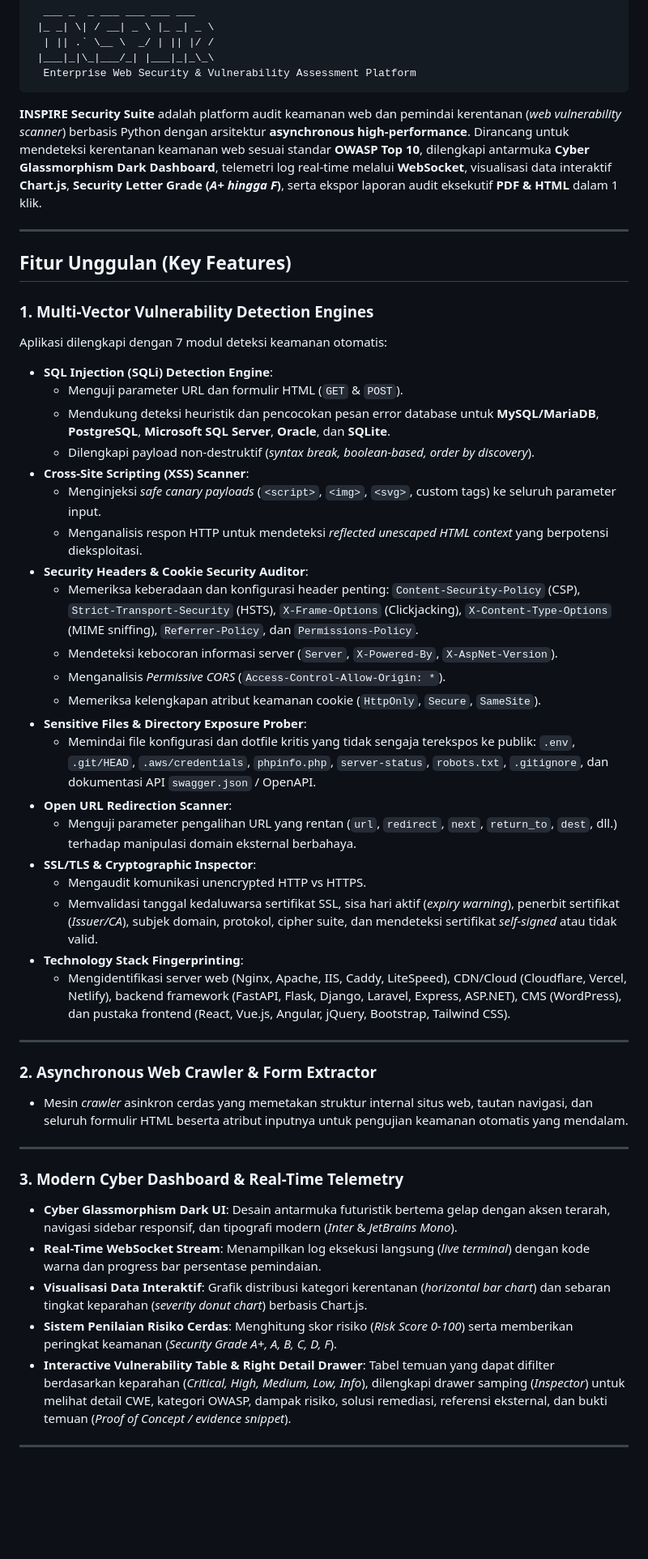
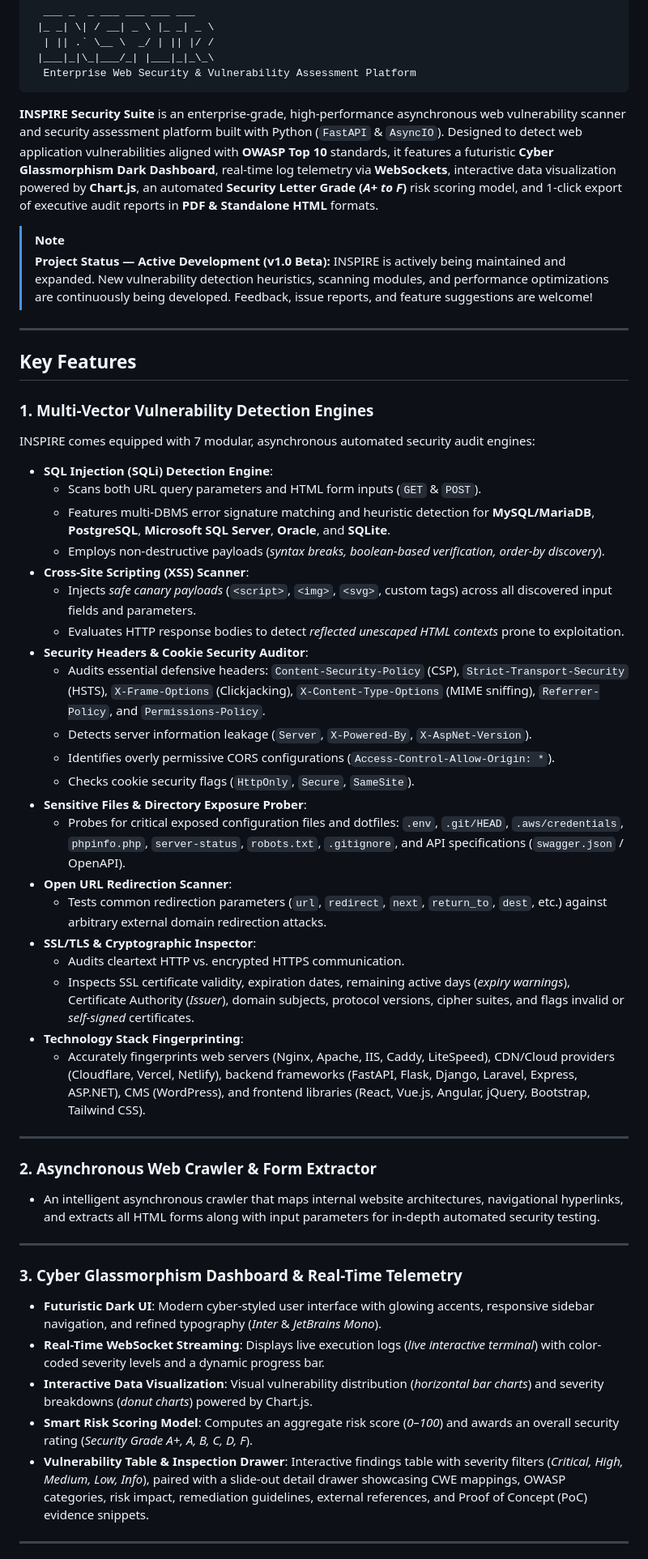
Before and after one commit to radityaarinanta/inspire-vulscan, a Markdown page: README.md, the part around one of its changes. Shown at 81% size. Drawn GitHub-style; blank space fills up the shorter version.

````diff
--- a/README.md
+++ b/README.md
@@ -17,50 +18,54 @@
   Enterprise Web Security & Vulnerability Assessment Platform
 ```
 
-**INSPIRE Security Suite** adalah platform audit keamanan web dan pemindai kerentanan (*web vulnerability scanner*) berbasis Python dengan arsitektur **asynchronous high-performance**. Dirancang untuk mendeteksi kerentanan keamanan web sesuai standar **OWASP Top 10**, dilengkapi antarmuka **Cyber Glassmorphism Dark Dashboard**, telemetri log real-time melalui **WebSocket**, visualisasi data interaktif **Chart.js**, **Security Letter Grade (*A+ hingga F*)**, serta ekspor laporan audit eksekutif **PDF & HTML** dalam 1 klik.
+**INSPIRE Security Suite** is an enterprise-grade, high-performance asynchronous web vulnerability scanner and security assessment platform built with Python (`FastAPI` & `AsyncIO`). Designed to detect web application vulnerabilities aligned with **OWASP Top 10** standards, it features a futuristic **Cyber Glassmorphism Dark Dashboard**, real-time log telemetry via **WebSockets**, interactive data visualization powered by **Chart.js**, an automated **Security Letter Grade (*A+ to F*)** risk scoring model, and 1-click export of executive audit reports in **PDF & Standalone HTML** formats.
+
+> [!NOTE]
+> **Project Status — Active Development (v1.0 Beta):**
+> INSPIRE is actively being maintained and expanded. New vulnerability detection heuristics, scanning modules, and performance optimizations are continuously being developed. Feedback, issue reports, and feature suggestions are welcome!
 
 ---
 
-## Fitur Unggulan (Key Features)
+## Key Features
 
 ### 1. Multi-Vector Vulnerability Detection Engines
-Aplikasi dilengkapi dengan 7 modul deteksi keamanan otomatis:
+INSPIRE comes equipped with 7 modular, asynchronous automated security audit engines:
 
 * **SQL Injection (SQLi) Detection Engine**:
-  * Menguji parameter URL dan formulir HTML (`GET` & `POST`).
-  * Mendukung deteksi heuristik dan pencocokan pesan error database untuk **MySQL/MariaDB**, **PostgreSQL**, **Microsoft SQL Server**, **Oracle**, dan **SQLite**.
-  * Dilengkapi payload non-destruktif (*syntax break, boolean-based, order by discovery*).
+  * Scans both URL query parameters and HTML form inputs (`GET` & `POST`).
+  * Features multi-DBMS error signature matching and heuristic detection for **MySQL/MariaDB**, **PostgreSQL**, **Microsoft SQL Server**, **Oracle**, and **SQLite**.
+  * Employs non-destructive payloads (*syntax breaks, boolean-based verification, order-by discovery*).
 * **Cross-Site Scripting (XSS) Scanner**:
-  * Menginjeksi *safe canary payloads* (`<script>`, `<img>`, `<svg>`, custom tags) ke seluruh parameter input.
-  * Menganalisis respon HTTP untuk mendeteksi *reflected unescaped HTML context* yang berpotensi dieksploitasi.
+  * Injects *safe canary payloads* (`<script>`, `<img>`, `<svg>`, custom tags) across all discovered input fields and parameters.
+  * Evaluates HTTP response bodies to detect *reflected unescaped HTML contexts* prone to exploitation.
 * **Security Headers & Cookie Security Auditor**:
-  * Memeriksa keberadaan dan konfigurasi header penting: `Content-Security-Policy` (CSP), `Strict-Transport-Security` (HSTS), `X-Frame-Options` (Clickjacking), `X-Content-Type-Options` (MIME sniffing), `Referrer-Policy`, dan `Permissions-Policy`.
-  * Mendeteksi kebocoran informasi server (`Server`, `X-Powered-By`, `X-AspNet-Version`).
-  * Menganalisis *Permissive CORS* (`Access-Control-Allow-Origin: *`).
-  * Memeriksa kelengkapan atribut keamanan cookie (`HttpOnly`, `Secure`, `SameSite`).
+  * Audits essential defensive headers: `Content-Security-Policy` (CSP), `Strict-Transport-Security` (HSTS), `X-Frame-Options` (Clickjacking), `X-Content-Type-Options` (MIME sniffing), `Referrer-Policy`, and `Permissions-Policy`.
+  * Detects server information leakage (`Server`, `X-Powered-By`, `X-AspNet-Version`).
+  * Identifies overly permissive CORS configurations (`Access-Control-Allow-Origin: *`).
+  * Checks cookie security flags (`HttpOnly`, `Secure`, `SameSite`).
 * **Sensitive Files & Directory Exposure Prober**:
-  * Memindai file konfigurasi dan dotfile kritis yang tidak sengaja terekspos ke publik: `.env`, `.git/HEAD`, `.aws/credentials`, `phpinfo.php`, `server-status`, `robots.txt`, `.gitignore`, dan dokumentasi API `swagger.json` / OpenAPI.
+  * Probes for critical exposed configuration files and dotfiles: `.env`, `.git/HEAD`, `.aws/credentials`, `phpinfo.php`, `server-status`, `robots.txt`, `.gitignore`, and API specifications (`swagger.json` / OpenAPI).
 * **Open URL Redirection Scanner**:
-  * Menguji parameter pengalihan URL yang rentan (`url`, `redirect`, `next`, `return_to`, `dest`, dll.) terhadap manipulasi domain eksternal berbahaya.
+  * Tests common redirection parameters (`url`, `redirect`, `next`, `return_to`, `dest`, etc.) against arbitrary external domain redirection attacks.
 * **SSL/TLS & Cryptographic Inspector**:
-  * Mengaudit komunikasi unencrypted HTTP vs HTTPS.
-  * Memvalidasi tanggal kedaluwarsa sertifikat SSL, sisa hari aktif (*expiry warning*), penerbit sertifikat (*Issuer/CA*), subjek domain, protokol, cipher suite, dan mendeteksi sertifikat *self-signed* atau tidak valid.
+  * Audits cleartext HTTP vs. encrypted HTTPS communication.
+  * Inspects SSL certificate validity, expiration dates, remaining active days (*expiry warnings*), Certificate Authority (*Issuer*), domain subjects, protocol versions, cipher suites, and flags invalid or *self-signed* certificates.
 * **Technology Stack Fingerprinting**:
-  * Mengidentifikasi server web (Nginx, Apache, IIS, Caddy, LiteSpeed), CDN/Cloud (Cloudflare, Vercel, Netlify), backend framework (FastAPI, Flask, Django, Laravel, Express, ASP.NET), CMS (WordPress), dan pustaka frontend (React, Vue.js, Angular, jQuery, Bootstrap, Tailwind CSS).
+  * Accurately fingerprints web servers (Nginx, Apache, IIS, Caddy, LiteSpeed), CDN/Cloud providers (Cloudflare, Vercel, Netlify), backend frameworks (FastAPI, Flask, Django, Laravel, Express, ASP.NET), CMS (WordPress), and frontend libraries (React, Vue.js, Angular, jQuery, Bootstrap, Tailwind CSS).
 
 ---
 
 ### 2. Asynchronous Web Crawler & Form Extractor
-* Mesin *crawler* asinkron cerdas yang memetakan struktur internal situs web, tautan navigasi, dan seluruh formulir HTML beserta atribut inputnya untuk pengujian keamanan otomatis yang mendalam.
+* An intelligent asynchronous crawler that maps internal website architectures, navigational hyperlinks, and extracts all HTML forms along with input parameters for in-depth automated security testing.
 
 ---
 
-### 3. Modern Cyber Dashboard & Real-Time Telemetry
-* **Cyber Glassmorphism Dark UI**: Desain antarmuka futuristik bertema gelap dengan aksen terarah, navigasi sidebar responsif, dan tipografi modern (*Inter* & *JetBrains Mono*).
-* **Real-Time WebSocket Stream**: Menampilkan log eksekusi langsung (*live terminal*) dengan kode warna dan progress bar persentase pemindaian.
-* **Visualisasi Data Interaktif**: Grafik distribusi kategori kerentanan (*horizontal bar chart*) dan sebaran tingkat keparahan (*severity donut chart*) berbasis Chart.js.
-* **Sistem Penilaian Risiko Cerdas**: Menghitung skor risiko (*Risk Score 0-100*) serta memberikan peringkat keamanan (*Security Grade A+, A, B, C, D, F*).
-* **Interactive Vulnerability Table & Right Detail Drawer**: Tabel temuan yang dapat difilter berdasarkan keparahan (*Critical, High, Medium, Low, Info*), dilengkapi drawer samping (*Inspector*) untuk melihat detail CWE, kategori OWASP, dampak risiko, solusi remediasi, referensi eksternal, dan bukti temuan (*Proof of Concept / evidence snippet*).
+### 3. Cyber Glassmorphism Dashboard & Real-Time Telemetry
+* **Futuristic Dark UI**: Modern cyber-styled user interface with glowing accents, responsive sidebar navigation, and refined typography (*Inter* & *JetBrains Mono*).
+* **Real-Time WebSocket Streaming**: Displays live execution logs (*live interactive terminal*) with color-coded severity levels and a dynamic progress bar.
+* **Interactive Data Visualization**: Visual vulnerability distribution (*horizontal bar charts*) and severity breakdowns (*donut charts*) powered by Chart.js.
+* **Smart Risk Scoring Model**: Computes an aggregate risk score (*0–100*) and awards an overall security rating (*Security Grade A+, A, B, C, D, F*).
+* **Vulnerability Table & Inspection Drawer**: Interactive findings table with severity filters (*Critical, High, Medium, Low, Info*), paired with a slide-out detail drawer showcasing CWE mappings, OWASP categories, risk impact, remediation guidelines, external references, and Proof of Concept (PoC) evidence snippets.
 
 ---
 
````
Also changed, not shown: other parts of README.md (+96 -85 lines).
